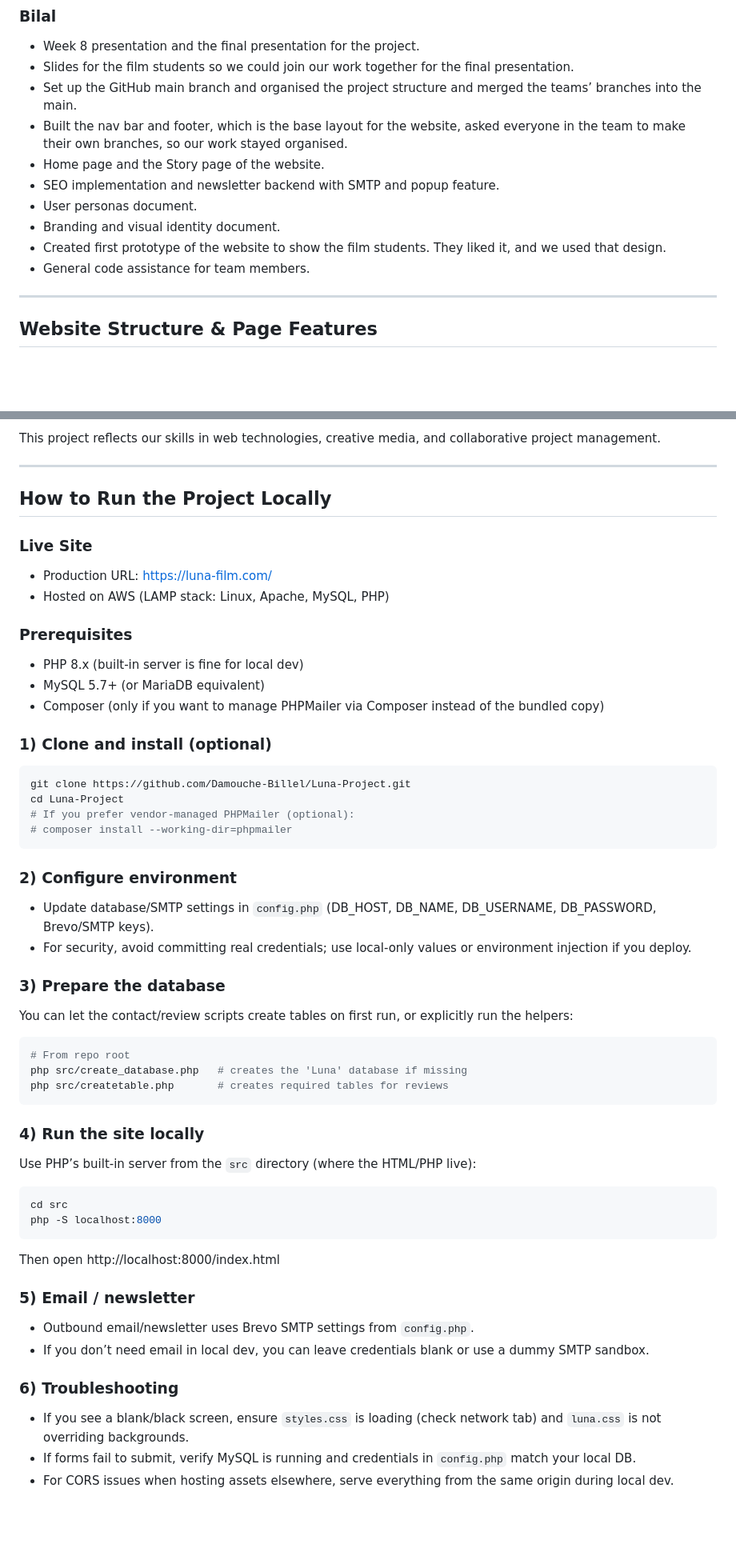
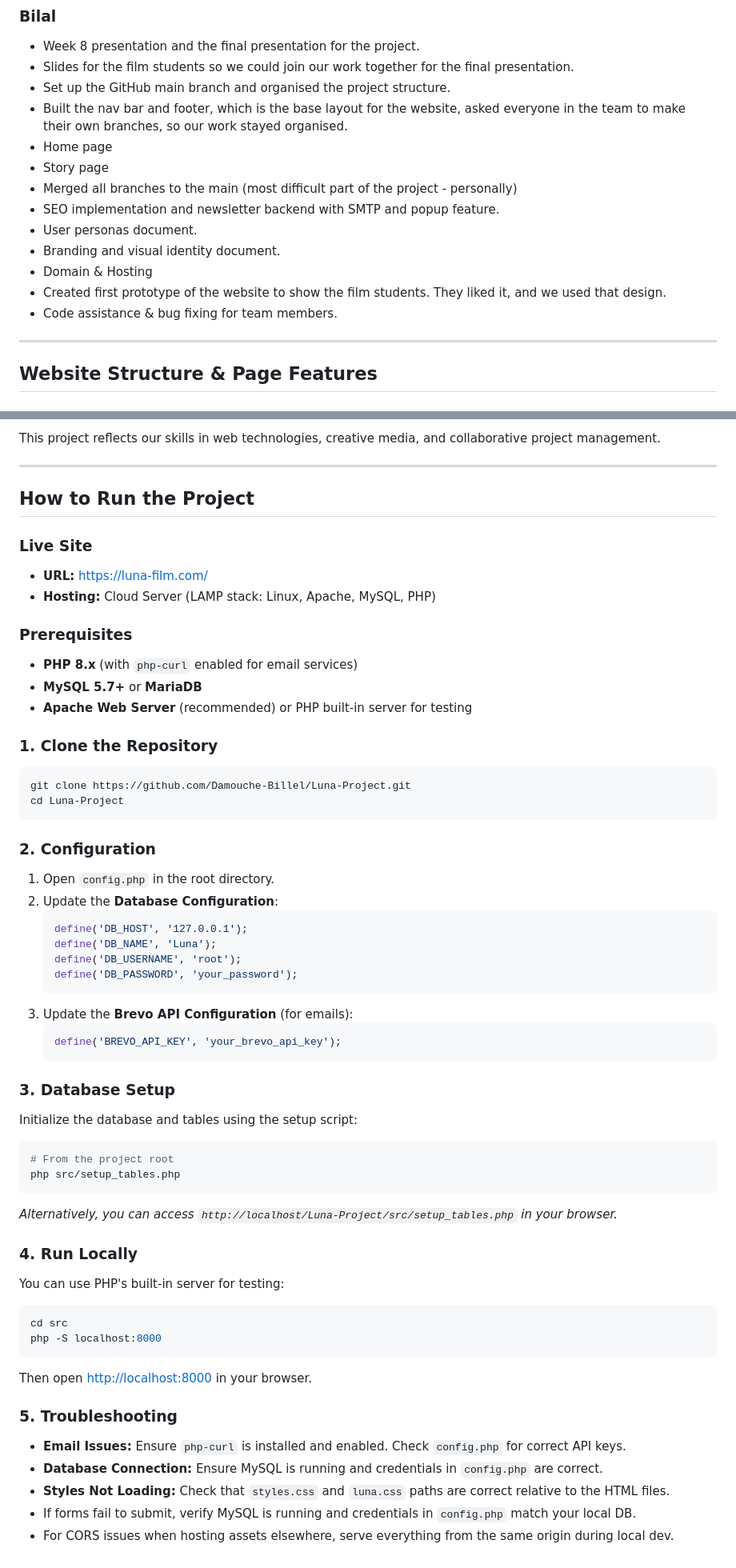
Before and after one commit to Damouche-Billel/Luna-Project, a Markdown page: README.md, 2 parts joined by grey strips. Shown at 80% size. Drawn GitHub-style; blank space fills up the shorter version.

Commit message:
Revise README for clarity and additional information
Updated README with project details, configuration steps, and troubleshooting tips.

````diff
--- a/README.md
+++ b/README.md
@@ -63,14 +66,17 @@ The design appeals to both general audiences and industry-level visitors.
 ### Bilal
 -	Week 8 presentation and the final presentation for the project.
 -	Slides for the film students so we could join our work together for the final presentation.
--	Set up the GitHub main branch and organised the project structure and merged the teams’ branches into the main.
+-	Set up the GitHub main branch and organised the project structure.
 -	Built the nav bar and footer, which is the base layout for the website, asked everyone in the team to make their own branches, so our work stayed organised.
--	Home page and the Story page of the website.
+-	Home page
+- Story page
+- Merged all branches to the main (most difficult part of the project - personally)
 -	SEO implementation and newsletter backend with SMTP and popup feature.
 -	User personas document.
 -	Branding and visual identity document.
+- Domain & Hosting
 -	Created first prototype of the website to show the film students. They liked it, and we used that design.
--	General code assistance for team members.
+-	Code assistance & bug fixing for team members.
 ---
 
 ## Website Structure & Page Features
@@ -181,50 +187,56 @@ This project reflects our skills in web technologies, creative media, and collab
 
 ---
 
-## How to Run the Project Locally
+## How to Run the Project
 
 ### Live Site
-- Production URL: https://luna-film.com/
-- Hosted on AWS (LAMP stack: Linux, Apache, MySQL, PHP)
+- **URL:** [https://luna-film.com/](https://luna-film.com/)
+- **Hosting:** Cloud Server (LAMP stack: Linux, Apache, MySQL, PHP)
 
 ### Prerequisites
-- PHP 8.x (built-in server is fine for local dev)
-- MySQL 5.7+ (or MariaDB equivalent)
-- Composer (only if you want to manage PHPMailer via Composer instead of the bundled copy)
+- **PHP 8.x** (with `php-curl` enabled for email services)
+- **MySQL 5.7+** or **MariaDB**
+- **Apache Web Server** (recommended) or PHP built-in server for testing
 
-### 1) Clone and install (optional)
+### 1. Clone the Repository
 ```bash
 git clone https://github.com/Damouche-Billel/Luna-Project.git
 cd Luna-Project
-# If you prefer vendor-managed PHPMailer (optional):
-# composer install --working-dir=phpmailer
 ```
 
-### 2) Configure environment
-- Update database/SMTP settings in `config.php` (DB_HOST, DB_NAME, DB_USERNAME, DB_PASSWORD, Brevo/SMTP keys).
-- For security, avoid committing real credentials; use local-only values or environment injection if you deploy.
+### 2. Configuration
+1. Open `config.php` in the root directory.
+2. Update the **Database Configuration**:
+   ```php
+   define('DB_HOST', '127.0.0.1');
+   define('DB_NAME', 'Luna');
+   define('DB_USERNAME', 'root');
+   define('DB_PASSWORD', 'your_password');
+   ```
+3. Update the **Brevo API Configuration** (for emails):
+   ```php
+   define('BREVO_API_KEY', 'your_brevo_api_key');
+   ```
 
-### 3) Prepare the database
-You can let the contact/review scripts create tables on first run, or explicitly run the helpers:
+### 3. Database Setup
+Initialize the database and tables using the setup script:
 ```bash
-# From repo root
-php src/create_database.php   # creates the 'Luna' database if missing
-php src/createtable.php       # creates required tables for reviews
+# From the project root
+php src/setup_tables.php
 ```
+*Alternatively, you can access `http://localhost/Luna-Project/src/setup_tables.php` in your browser.*
 
-### 4) Run the site locally
-Use PHP’s built-in server from the `src` directory (where the HTML/PHP live):
+### 4. Run Locally
+You can use PHP's built-in server for testing:
 ```bash
 cd src
 php -S localhost:8000
 ```
-Then open http://localhost:8000/index.html
+Then open [http://localhost:8000](http://localhost:8000) in your browser.
 
-### 5) Email / newsletter
-- Outbound email/newsletter uses Brevo SMTP settings from `config.php`.
-- If you don’t need email in local dev, you can leave credentials blank or use a dummy SMTP sandbox.
-
-### 6) Troubleshooting
-- If you see a blank/black screen, ensure `styles.css` is loading (check network tab) and `luna.css` is not overriding backgrounds.
+### 5. Troubleshooting
+- **Email Issues:** Ensure `php-curl` is installed and enabled. Check `config.php` for correct API keys.
+- **Database Connection:** Ensure MySQL is running and credentials in `config.php` are correct.
+- **Styles Not Loading:** Check that `styles.css` and `luna.css` paths are correct relative to the HTML files.
 - If forms fail to submit, verify MySQL is running and credentials in `config.php` match your local DB.
 - For CORS issues when hosting assets elsewhere, serve everything from the same origin during local dev.
````
Also changed, not shown: other parts of README.md (+4 -1 lines).
